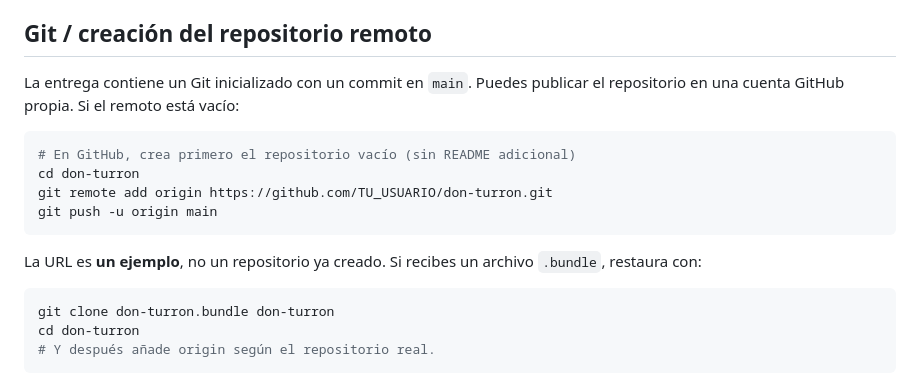
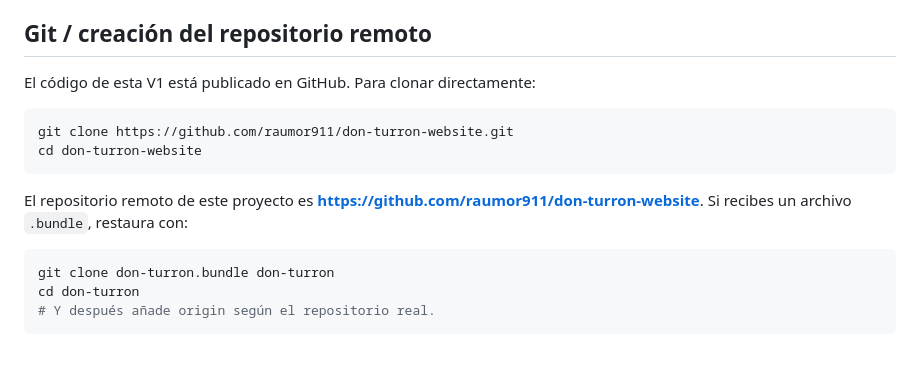
Before and after one commit to raumor911/don-turron-website, a Markdown page: README.md, the part around the change. Drawn GitHub-style; blank space fills up the shorter version.

Commit message:
docs: reflect canonical GitHub repository and clone instructions

````diff
--- a/README.md
+++ b/README.md
@@ -69,16 +69,14 @@ La prueba inyecta los archivos y activos en memoria porque el navegador de este
 
 ## Git / creación del repositorio remoto
 
-La entrega contiene un Git inicializado con un commit en `main`. Puedes publicar el repositorio en una cuenta GitHub propia. Si el remoto está vacío:
+El código de esta V1 está publicado en GitHub. Para clonar directamente:
 
 ```bash
-# En GitHub, crea primero el repositorio vacío (sin README adicional)
-cd don-turron
-git remote add origin https://github.com/TU_USUARIO/don-turron.git
-git push -u origin main
+git clone https://github.com/raumor911/don-turron-website.git
+cd don-turron-website
 ```
 
-La URL es **un ejemplo**, no un repositorio ya creado. Si recibes un archivo `.bundle`, restaura con:
+El repositorio remoto de este proyecto es **https://github.com/raumor911/don-turron-website**. Si recibes un archivo `.bundle`, restaura con:
 
 ```bash
 git clone don-turron.bundle don-turron
````
